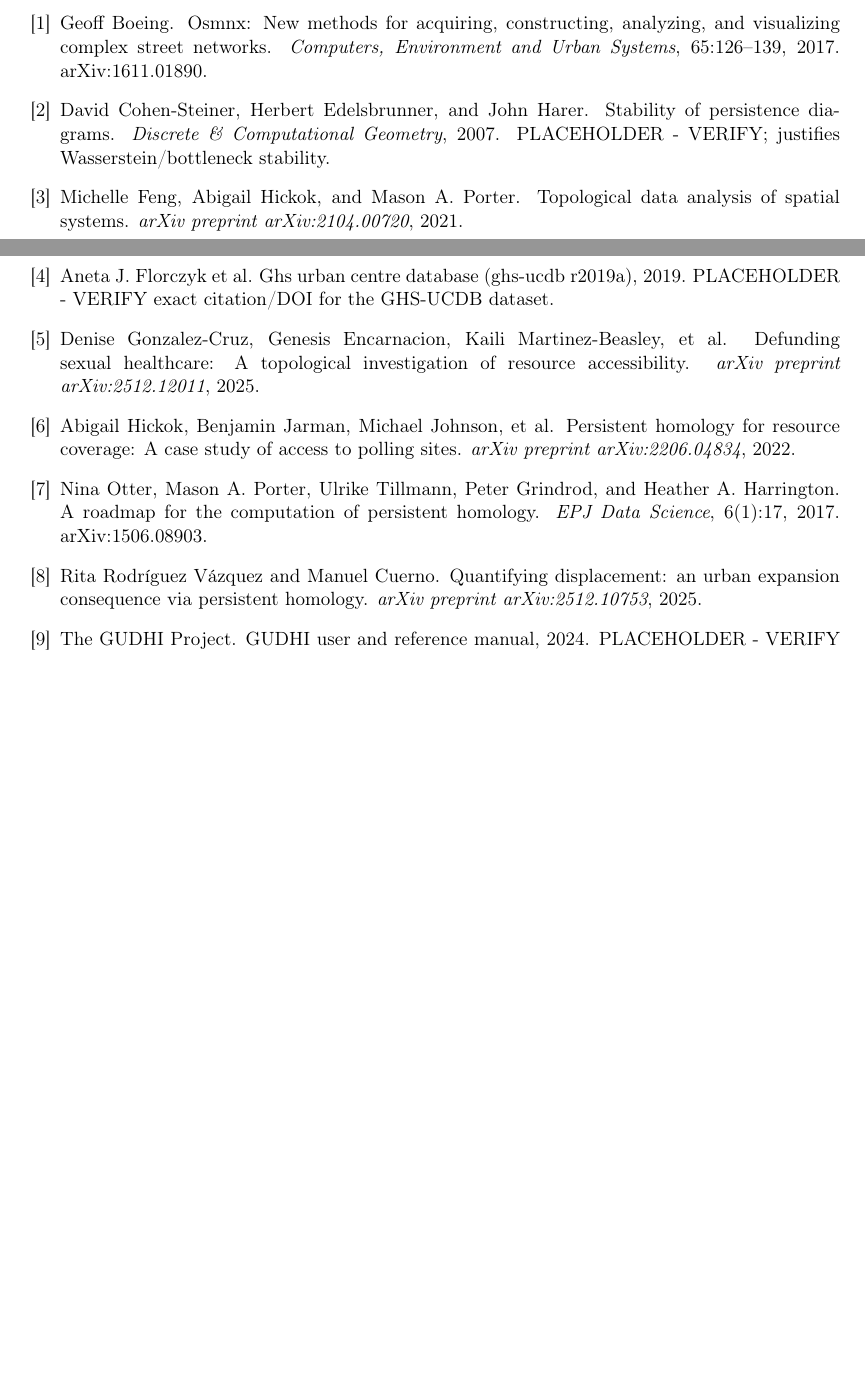
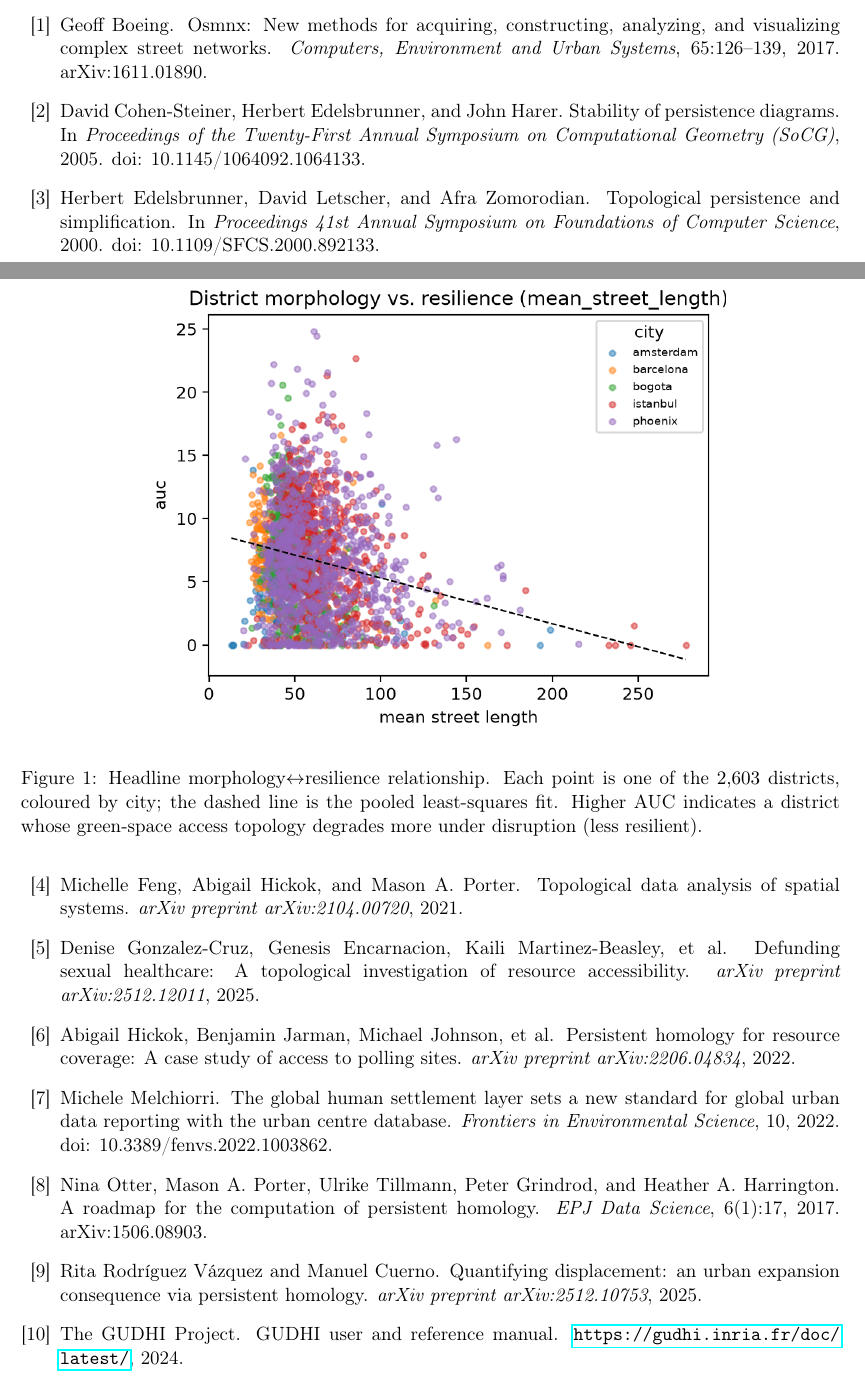
Before and after one commit to navigaai/nnj-sdg11-topology, a LaTeX paper (paper/main.tex, which reads paper/references.bib): two parts of pages 5 and 6 of 6 before the commit and two parts of pages 5 and 6 of 7 after it, joined at a grey line, cut so that both start at the same text, the shorter picture padded with empty space. Compiled offline with pdfLaTeX.

Commit message:
docs(paper): verify all citations + embed Fig 5/6
All 5 placeholder citations replaced with CrossRef-verified entries (Edelsbrunner
FOCS2000, Cohen-Steiner SoCG2005, Melchiorri 2022 GHS-UCDB) + official UN SDG
resolution + GUDHI software cite. Zero placeholders remain. Embedded the real
district morphology scatter (Fig 6) and Amsterdam resilience curve (Fig 5).

```diff
--- a/paper/main.tex
+++ b/paper/main.tex
@@ -266,3 +266,9 @@
 \end{tabular}
 \end{table}
 
+\begin{figure}[t]\centering
+\includegraphics[width=0.72\linewidth]{figures/fig6_morphology.png}
+\caption{Headline morphology$\leftrightarrow$resilience relationship. Each point
+is one of the $2{,}603$ districts, coloured by city; the dashed line is the
+pooled least-squares fit. Higher AUC indicates a district whose green-space
+access topology degrades more under disruption (less resilient).}
--- a/paper/references.bib
+++ b/paper/references.bib
@@ -89,5 +84,8 @@
-  journal = {Discrete \& Computational Geometry},
-  year    = {2002},
-  note    = {PLACEHOLDER - VERIFY metadata and DOI}
+@inproceedings{edelsbrunner2000persistence,
+  title     = {Topological persistence and simplification},
+  author    = {Edelsbrunner, Herbert and Letscher, David and Zomorodian, Afra},
+  booktitle = {Proceedings 41st Annual Symposium on Foundations of Computer Science},
+  year      = {2000},
+  doi       = {10.1109/SFCS.2000.892133}
 }
 
@@ -98,4 +92,8 @@
-  year    = {2007},
-  note    = {PLACEHOLDER - VERIFY; justifies Wasserstein/bottleneck stability}
+@inproceedings{cohensteiner2007stability,
+  title     = {Stability of persistence diagrams},
+  author    = {Cohen-Steiner, David and Edelsbrunner, Herbert and Harer, John},
+  booktitle = {Proceedings of the Twenty-First Annual Symposium on Computational Geometry (SoCG)},
+  year      = {2005},
+  doi       = {10.1145/1064092.1064133}
 }
 
@@ -105,5 +100,9 @@
-  year    = {2019},
-  publisher = {European Commission, Joint Research Centre (JRC)},
-  note    = {PLACEHOLDER - VERIFY exact citation/DOI for the GHS-UCDB dataset}
+@article{ghsl2019ucdb,
+  title   = {The Global Human Settlement Layer Sets a New Standard for Global Urban Data Reporting With the Urban Centre Database},
+  author  = {Melchiorri, Michele},
+  journal = {Frontiers in Environmental Science},
+  volume  = {10},
+  year    = {2022},
+  doi     = {10.3389/fenvs.2022.1003862}
 }
 
@@ -115,8 +116,9 @@
 }
 
 @misc{gudhi,
-  title   = {{GUDHI} User and Reference Manual},
-  author  = {{The GUDHI Project}},
-  year    = {2024},
-  note    = {PLACEHOLDER - VERIFY GUDHI software citation}
+  title        = {{GUDHI} User and Reference Manual},
+  author       = {{The GUDHI Project}},
+  year         = {2024},
+  publisher    = {GUDHI Editorial Board},
+  howpublished = {\url{https://gudhi.inria.fr/doc/latest/}}
 }
```
Also changed, not shown: paper/figures/fig5_resilience.png (added), paper/figures/fig6_morphology.png (added), paper/main.pdf, paper/main.tex (24 more changed lines), paper/references.bib (24 more changed lines).
